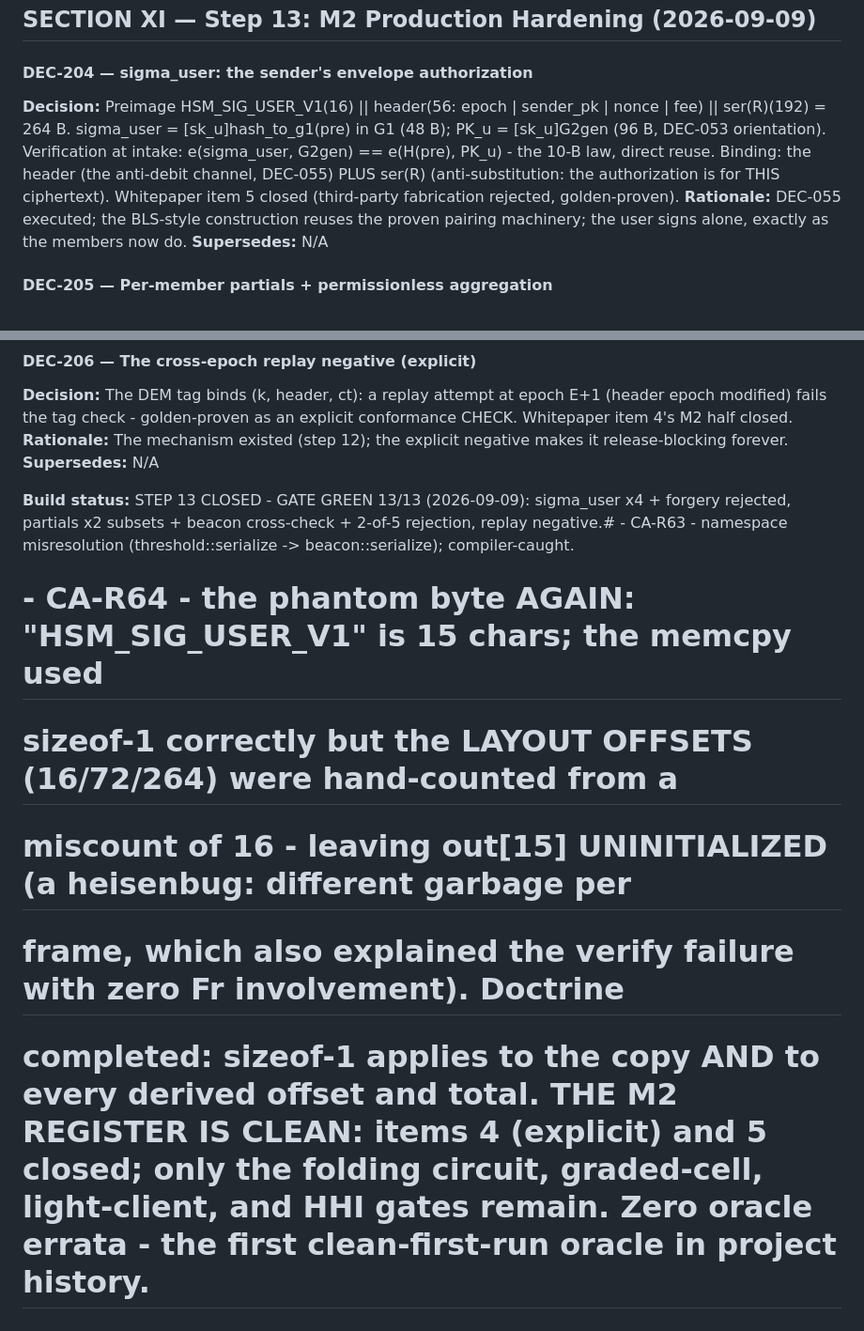
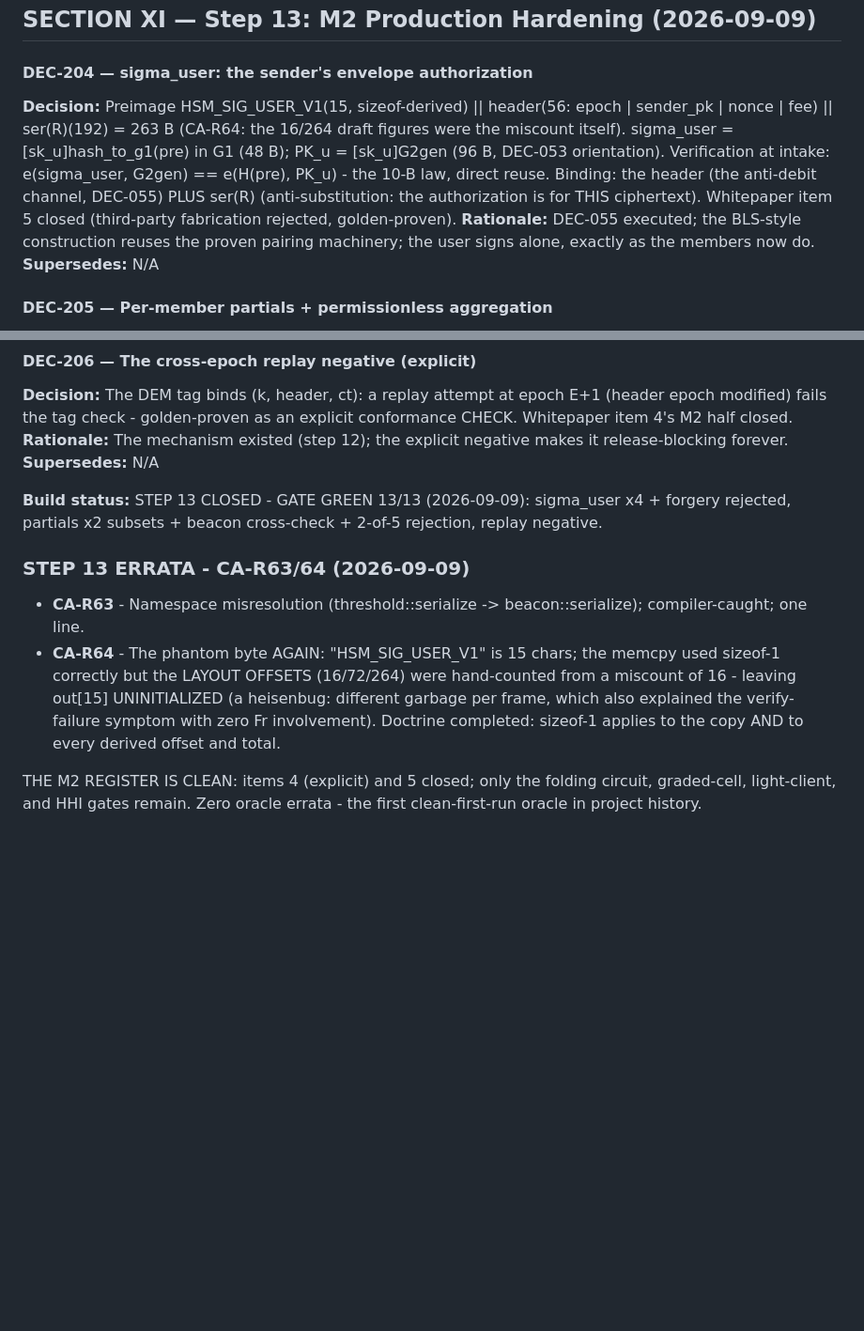
Before and after one commit to sarinsk629-blip/hsma-core, a Markdown page: docs/DECISIONS.md, 2 parts joined by grey strips. Shown at 94% size. Rendered like a GitHub page; blank space fills up the shorter version.

Commit message:
docs: repair SECTION XI formatting (errata snippet had merged as raw #-comments into the build-status string; reformatted as the proper CA-R63/64 block) + DEC-204 preimage spec corrected 16/264 -> 15/263 per CA-R64 (the ledger practicing what its errata preach).

```diff
--- a/docs/DECISIONS.md
+++ b/docs/DECISIONS.md
@@ -1496,7 +1496,7 @@ loop after every documentation change.
 ## SECTION XI — Step 13: M2 Production Hardening (2026-09-09)
 
 #### DEC-204 — sigma_user: the sender's envelope authorization
-**Decision:** Preimage HSM_SIG_USER_V1(16) || header(56: epoch | sender_pk | nonce | fee) || ser(R)(192) = 264 B. sigma_user = [sk_u]hash_to_g1(pre) in G1 (48 B); PK_u = [sk_u]G2gen (96 B, DEC-053 orientation). Verification at intake: e(sigma_user, G2gen) == e(H(pre), PK_u) - the 10-B law, direct reuse. Binding: the header (the anti-debit channel, DEC-055) PLUS ser(R) (anti-substitution: the authorization is for THIS ciphertext). Whitepaper item 5 closed (third-party fabrication rejected, golden-proven).
+**Decision:** Preimage HSM_SIG_USER_V1(15, sizeof-derived) || header(56: epoch | sender_pk | nonce | fee) || ser(R)(192) = 263 B (CA-R64: the 16/264 draft figures were the miscount itself). sigma_user = [sk_u]hash_to_g1(pre) in G1 (48 B); PK_u = [sk_u]G2gen (96 B, DEC-053 orientation). Verification at intake: e(sigma_user, G2gen) == e(H(pre), PK_u) - the 10-B law, direct reuse. Binding: the header (the anti-debit channel, DEC-055) PLUS ser(R) (anti-substitution: the authorization is for THIS ciphertext). Whitepaper item 5 closed (third-party fabrication rejected, golden-proven).
 **Rationale:** DEC-055 executed; the BLS-style construction reuses the proven pairing machinery; the user signs alone, exactly as the members now do.
 **Supersedes:** N/A
 
@@ -1510,9 +1510,10 @@ loop after every documentation change.
 **Rationale:** The mechanism existed (step 12); the explicit negative makes it release-blocking forever.
 **Supersedes:** N/A
 
-**Build status:** STEP 13 CLOSED - GATE GREEN 13/13 (2026-09-09): sigma_user x4 + forgery rejected, partials x2 subsets + beacon cross-check + 2-of-5 rejection, replay negative.# - CA-R63 - namespace misresolution (threshold::serialize -> beacon::serialize); compiler-caught.
-# - CA-R64 - the phantom byte AGAIN: "HSM_SIG_USER_V1" is 15 chars; the memcpy used
-#   sizeof-1 correctly but the LAYOUT OFFSETS (16/72/264) were hand-counted from a
-#   miscount of 16 - leaving out[15] UNINITIALIZED (a heisenbug: different garbage per
-#   frame, which also explained the verify failure with zero Fr involvement). Doctrine
-#   completed: sizeof-1 applies to the copy AND to every derived offset and total. THE M2 REGISTER IS CLEAN: items 4 (explicit) and 5 closed; only the folding circuit, graded-cell, light-client, and HHI gates remain. Zero oracle errata - the first clean-first-run oracle in project history.
+**Build status:** STEP 13 CLOSED - GATE GREEN 13/13 (2026-09-09): sigma_user x4 + forgery rejected, partials x2 subsets + beacon cross-check + 2-of-5 rejection, replay negative.
+
+### STEP 13 ERRATA - CA-R63/64 (2026-09-09)
+- **CA-R63** - Namespace misresolution (threshold::serialize -> beacon::serialize); compiler-caught; one line.
+- **CA-R64** - The phantom byte AGAIN: "HSM_SIG_USER_V1" is 15 chars; the memcpy used sizeof-1 correctly but the LAYOUT OFFSETS (16/72/264) were hand-counted from a miscount of 16 - leaving out[15] UNINITIALIZED (a heisenbug: different garbage per frame, which also explained the verify-failure symptom with zero Fr involvement). Doctrine completed: sizeof-1 applies to the copy AND to every derived offset and total.
+
+THE M2 REGISTER IS CLEAN: items 4 (explicit) and 5 closed; only the folding circuit, graded-cell, light-client, and HHI gates remain. Zero oracle errata - the first clean-first-run oracle in project history.
```
